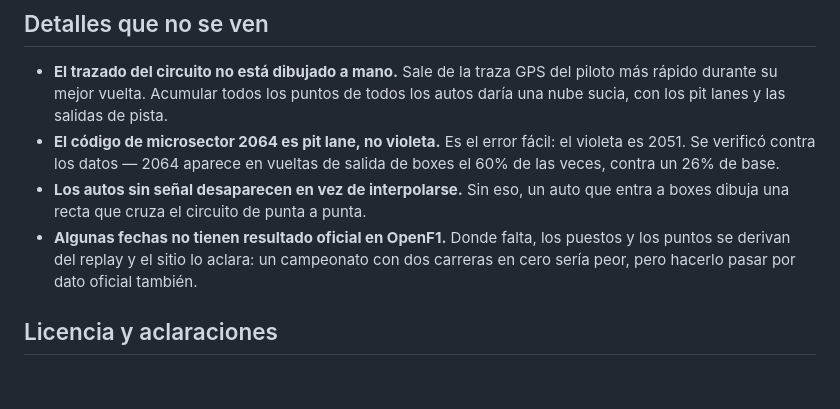
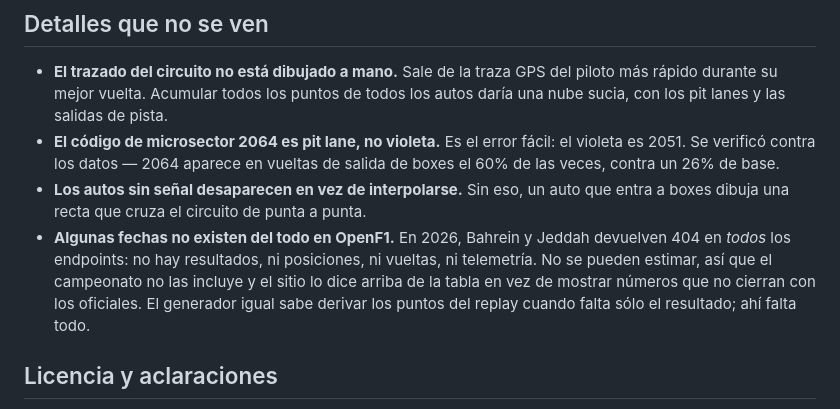
Before and after one commit to DasLatam/foruno, a Markdown page: README.md, the part around the change. Drawn GitHub-style; blank space fills up the shorter version.

Commit message:
Corregir el README: en Bahrein y Jeddah falta todo, no sólo el resultado
Co-Authored-By: Claude Opus 5 <noreply@anthropic.com>

```diff
--- a/README.md
+++ b/README.md
@@ -65,10 +65,12 @@ data/
   salida de boxes el 60% de las veces, contra un 26% de base.
 - **Los autos sin señal desaparecen en vez de interpolarse.** Sin eso, un auto
   que entra a boxes dibuja una recta que cruza el circuito de punta a punta.
-- **Algunas fechas no tienen resultado oficial en OpenF1.** Donde falta, los
-  puestos y los puntos se derivan del replay y el sitio lo aclara: un campeonato
-  con dos carreras en cero sería peor, pero hacerlo pasar por dato oficial
-  también.
+- **Algunas fechas no existen del todo en OpenF1.** En 2026, Bahrein y Jeddah
+  devuelven 404 en *todos* los endpoints: no hay resultados, ni posiciones, ni
+  vueltas, ni telemetría. No se pueden estimar, así que el campeonato no las
+  incluye y el sitio lo dice arriba de la tabla en vez de mostrar números que no
+  cierran con los oficiales. El generador igual sabe derivar los puntos del
+  replay cuando falta sólo el resultado; ahí falta todo.
 
 ## Licencia y aclaraciones
 
```
